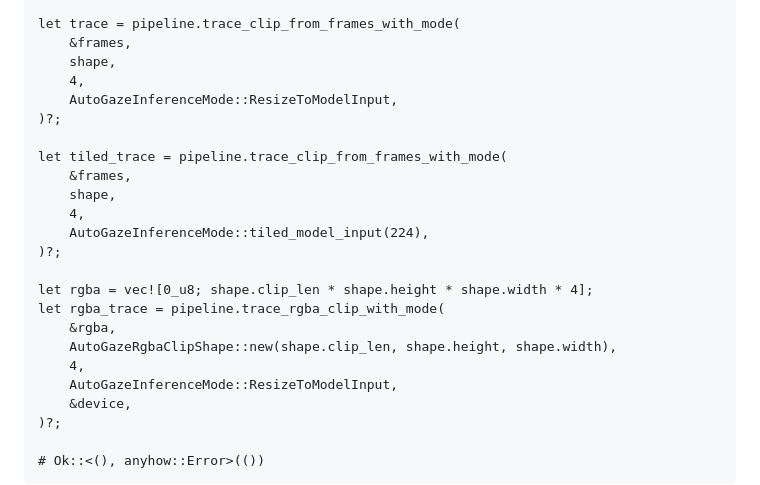
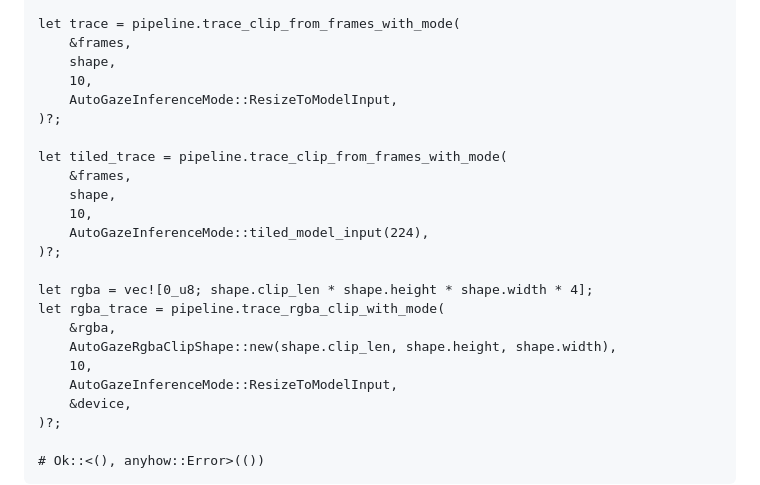
Before and after one commit to mosure/burn_autogaze, a Markdown page: README.md, the part around the change printed below. Drawn GitHub-style.

```diff
--- a/README.md
+++ b/README.md
@@ -77,14 +77,14 @@ let frames = vec![0.0; shape.num_values()];
 let trace = pipeline.trace_clip_from_frames_with_mode(
     &frames,
     shape,
-    4,
+    10,
     AutoGazeInferenceMode::ResizeToModelInput,
 )?;
 
 let tiled_trace = pipeline.trace_clip_from_frames_with_mode(
     &frames,
     shape,
-    4,
+    10,
     AutoGazeInferenceMode::tiled_model_input(224),
 )?;
 
@@ -92,7 +92,7 @@ let rgba = vec![0_u8; shape.clip_len * shape.height * shape.width * 4];
 let rgba_trace = pipeline.trace_rgba_clip_with_mode(
     &rgba,
     AutoGazeRgbaClipShape::new(shape.clip_len, shape.height, shape.width),
-    4,
+    10,
     AutoGazeInferenceMode::ResizeToModelInput,
     &device,
 )?;
```
Also changed, not shown: other parts of README.md (+12 -11 lines), crates/bevy_burn_autogaze/README.md (+9 -7 lines), docs/autogaze_birds_mask.gif, docs/autogaze_birds_output.gif, 8 other files.
